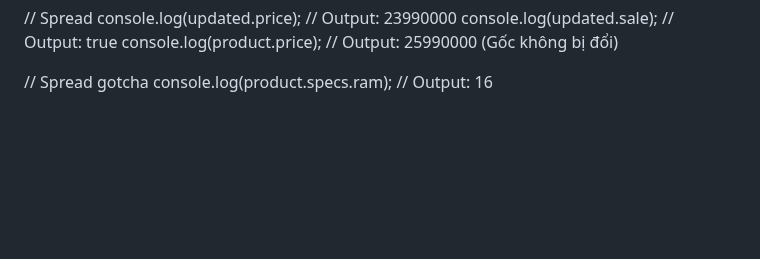
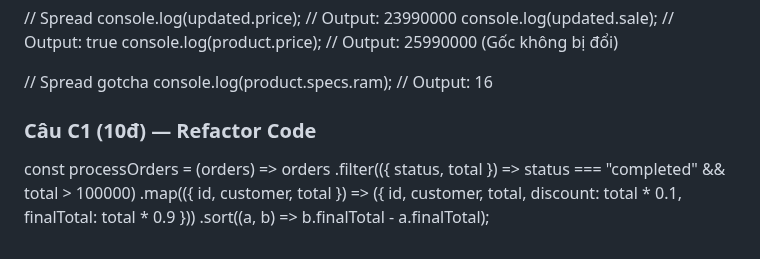
Before and after one commit to NHBan/CSE391_NguyenHaiBan_2451170864, a Markdown page: PBT_08_JAVASCRIPT_FUNCTIONS_ARRAYS_OBJECTS/answers.md, the part around the change. Rendered like a GitHub page; blank space fills up the shorter version.

Commit message:
Câu C1 — Refactor Code

```diff
--- a/PBT_08_JAVASCRIPT_FUNCTIONS_ARRAYS_OBJECTS/answers.md
+++ b/PBT_08_JAVASCRIPT_FUNCTIONS_ARRAYS_OBJECTS/answers.md
@@ -122,3 +122,13 @@ console.log(product.price);            // Output: 25990000 (Gốc không bị đ
 
 // Spread gotcha
 console.log(product.specs.ram);        // Output: 16
+
+### Câu C1 (10đ) — Refactor Code
+const processOrders = (orders) => orders
+    .filter(({ status, total }) => status === "completed" && total > 100000)
+    .map(({ id, customer, total }) => ({
+        id, customer, total,
+        discount: total * 0.1,
+        finalTotal: total * 0.9
+    }))
+    .sort((a, b) => b.finalTotal - a.finalTotal);
```
